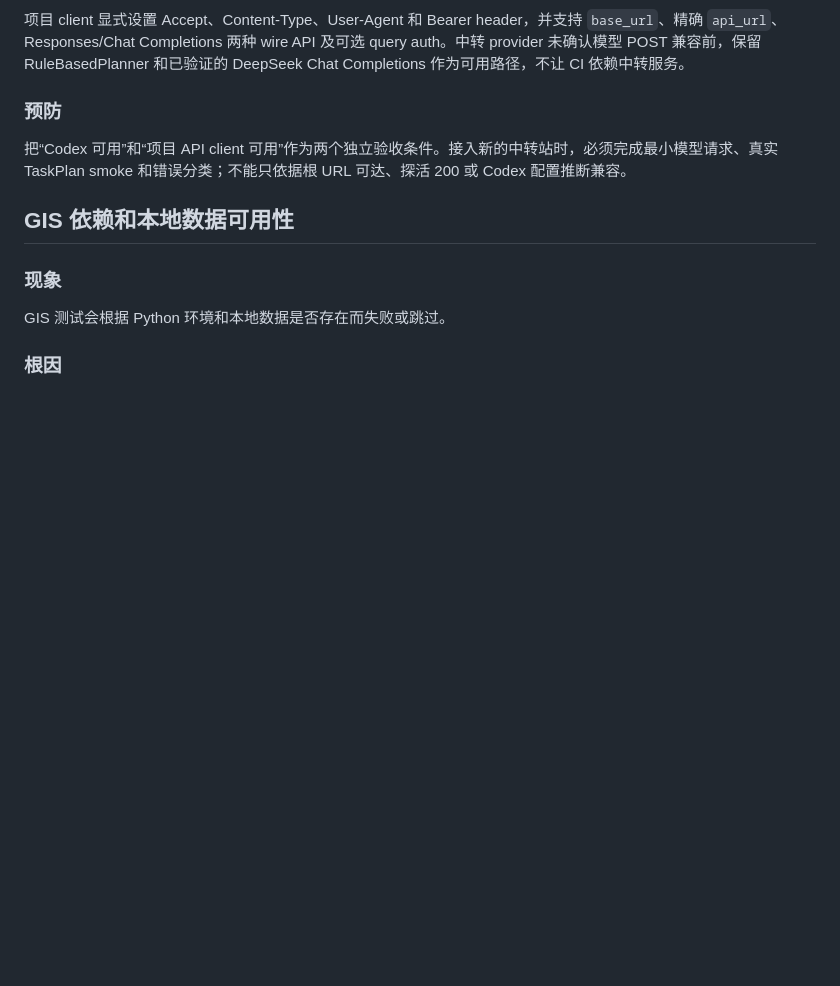
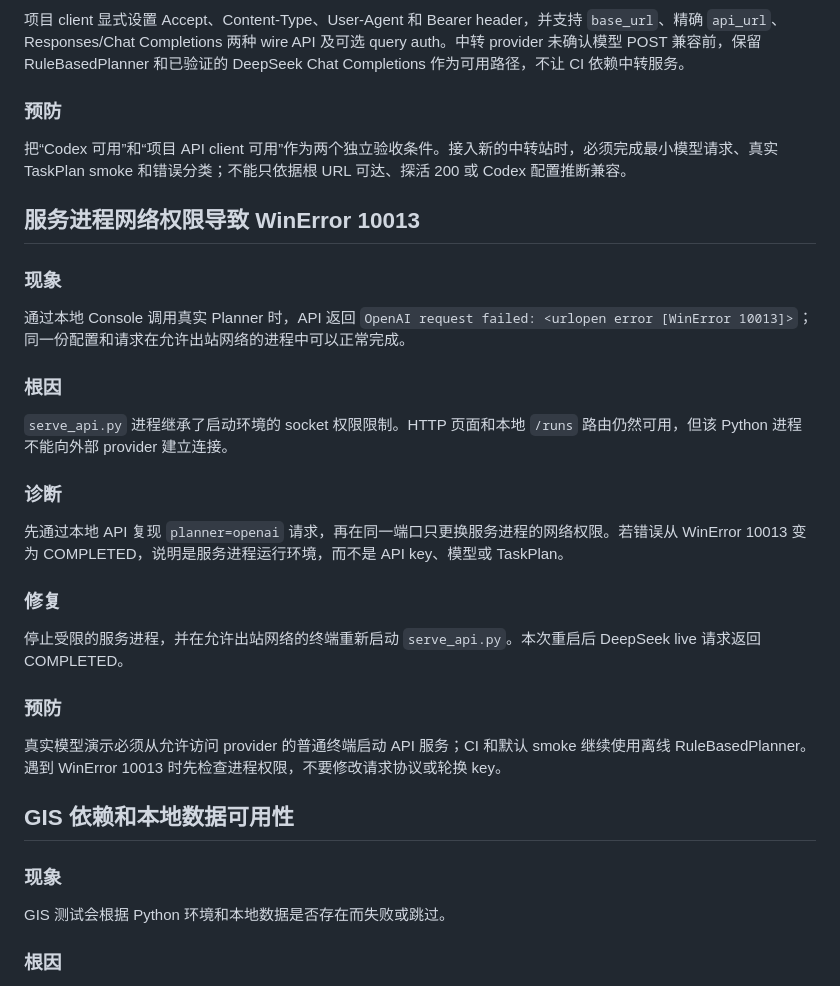
Before and after one commit to Serate/spatial-agent, a Markdown page: docs/agent-development-issues.md, the part around the change. Drawn GitHub-style; blank space fills up the shorter version.

Commit message:
document-api-network-permission

```diff
--- a/docs/agent-development-issues.md
+++ b/docs/agent-development-issues.md
@@ -293,6 +293,28 @@ provider 文档给出完整 URL 时不要猜 endpoint 后缀。除非 provider
 
 把“Codex 可用”和“项目 API client 可用”作为两个独立验收条件。接入新的中转站时，必须完成最小模型请求、真实 TaskPlan smoke 和错误分类；不能只依据根 URL 可达、探活 200 或 Codex 配置推断兼容。
 
+## 服务进程网络权限导致 WinError 10013
+
+### 现象
+
+通过本地 Console 调用真实 Planner 时，API 返回 `OpenAI request failed: <urlopen error [WinError 10013]>`；同一份配置和请求在允许出站网络的进程中可以正常完成。
+
+### 根因
+
+`serve_api.py` 进程继承了启动环境的 socket 权限限制。HTTP 页面和本地 `/runs` 路由仍然可用，但该 Python 进程不能向外部 provider 建立连接。
+
+### 诊断
+
+先通过本地 API 复现 `planner=openai` 请求，再在同一端口只更换服务进程的网络权限。若错误从 WinError 10013 变为 COMPLETED，说明是服务进程运行环境，而不是 API key、模型或 TaskPlan。
+
+### 修复
+
+停止受限的服务进程，并在允许出站网络的终端重新启动 `serve_api.py`。本次重启后 DeepSeek live 请求返回 COMPLETED。
+
+### 预防
+
+真实模型演示必须从允许访问 provider 的普通终端启动 API 服务；CI 和默认 smoke 继续使用离线 RuleBasedPlanner。遇到 WinError 10013 时先检查进程权限，不要修改请求协议或轮换 key。
+
 ## GIS 依赖和本地数据可用性
 
 ### 现象
```
Also changed, not shown: docs/api.md (+1 -0 lines).
